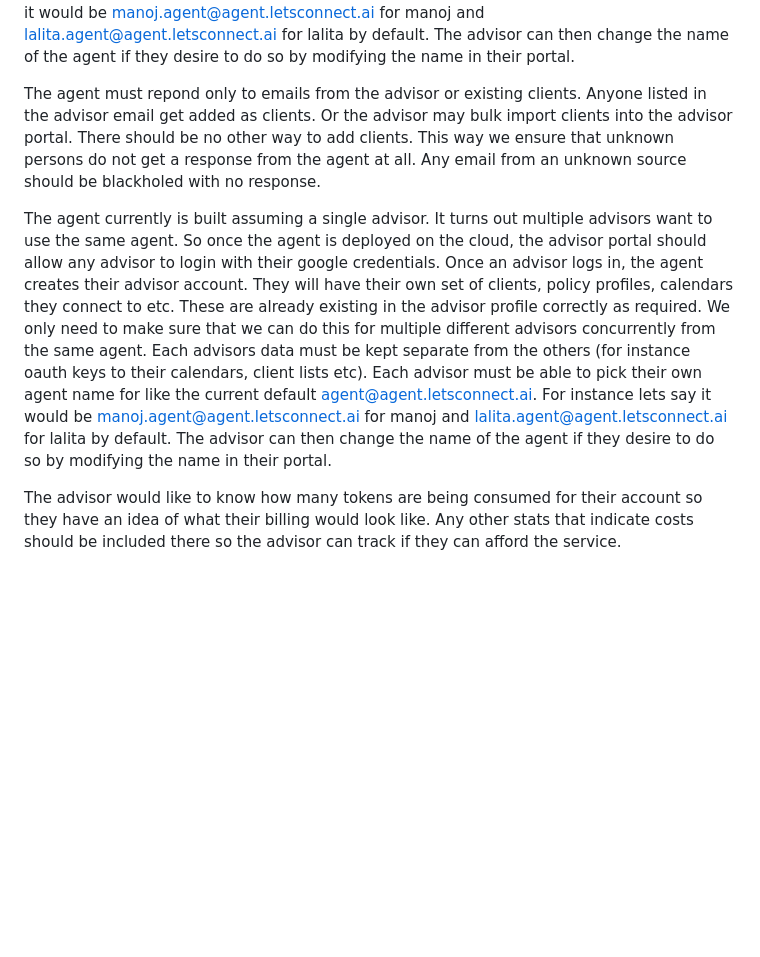
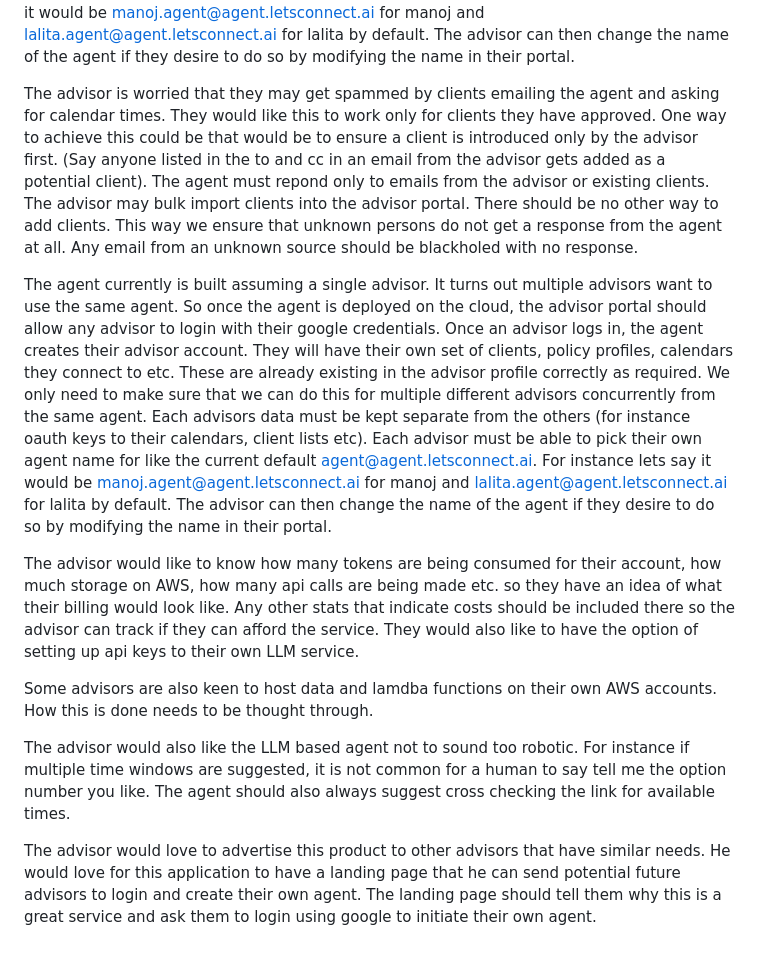
Before and after one commit to rremerge/michail, a Markdown page: docs/prd.md, the part around the change. Drawn GitHub-style; blank space fills up the shorter version.

Commit message:
added user stories

```diff
--- a/docs/prd.md
+++ b/docs/prd.md
@@ -387,8 +387,14 @@ The advisor_invite_email should by default be the Google login used for advisor
 
 It is desirable that when the agent is deployed it does not have any pre-knowledge of the identity of the advisor. In fact the same agent should have the ability to service multiple advisors and must keep their data separate. Each advisor will have their own clients, and settings as created in the advisor portal. Toward that each advisor must be able to pick their own agent name for like the current default agent@agent.letsconnect.ai. For instance lets say it would be manoj.agent@agent.letsconnect.ai for manoj and lalita.agent@agent.letsconnect.ai for lalita by default. The advisor can then change the name of the agent if they desire to do so by modifying the name in their portal.
 
-The agent must repond only to emails from the advisor or existing clients. Anyone listed in the advisor email get added as clients. Or the advisor may bulk import clients into the advisor portal. There should be no other way to add clients. This way we ensure that unknown persons do not get a response from the agent at all. Any email from an unknown source should be blackholed with no response.
+The advisor is worried that they may get spammed by clients emailing the agent and asking for calendar times. They would like this to work only for clients they have approved. One way to achieve this could be that would be to ensure a client is introduced only by the advisor first. (Say anyone listed in the to and cc in an email from the advisor gets added as a potential client). The agent must repond only to emails from the advisor or existing clients. The advisor may bulk import clients into the advisor portal. There should be no other way to add clients. This way we ensure that unknown persons do not get a response from the agent at all. Any email from an unknown source should be blackholed with no response.
 
 The agent currently is built assuming a single advisor. It turns out multiple advisors want to use the same agent. So once the agent is deployed on the cloud, the advisor portal should allow any advisor to login with their google credentials. Once an advisor logs in, the agent creates their advisor account. They will have their own set of clients, policy profiles, calendars they connect to etc. These are already existing in the advisor profile correctly as required. We only need to make sure that we can do this for multiple different advisors concurrently from the same agent. Each advisors data must be kept separate from the others (for instance oauth keys to their calendars, client lists etc). Each advisor must be able to pick their own agent name for like the current default agent@agent.letsconnect.ai. For instance lets say it would be manoj.agent@agent.letsconnect.ai for manoj and lalita.agent@agent.letsconnect.ai for lalita by default. The advisor can then change the name of the agent if they desire to do so by modifying the name in their portal.
 
-The advisor would like to know how many tokens are being consumed for their account so they have an idea of what their billing would look like. Any other stats that indicate costs should be included there so the advisor can track if they can afford the service.
+The advisor would like to know how many tokens are being consumed for their account, how much storage on AWS, how many api calls are being made etc.  so they have an idea of what their billing would look like. Any other stats that indicate costs should be included there so the advisor can track if they can afford the service. They would also like to have the option of setting up api keys to their own LLM service.
+
+Some advisors are also keen to host data and lamdba functions on their own AWS accounts. How this is done needs to be thought through.
+
+The advisor would also like the LLM based agent not to sound too robotic. For instance if multiple time windows are suggested, it is not common for a human to say tell me the option number you like. The agent should also always suggest cross checking the link for available times.
+
+The advisor would love to advertise this product to other advisors that have similar needs. He would love for this application to have a landing page that he can send potential future advisors to login and create their own agent. The landing page should tell them why this is a great service and ask them to login using google to initiate their own agent.
```
